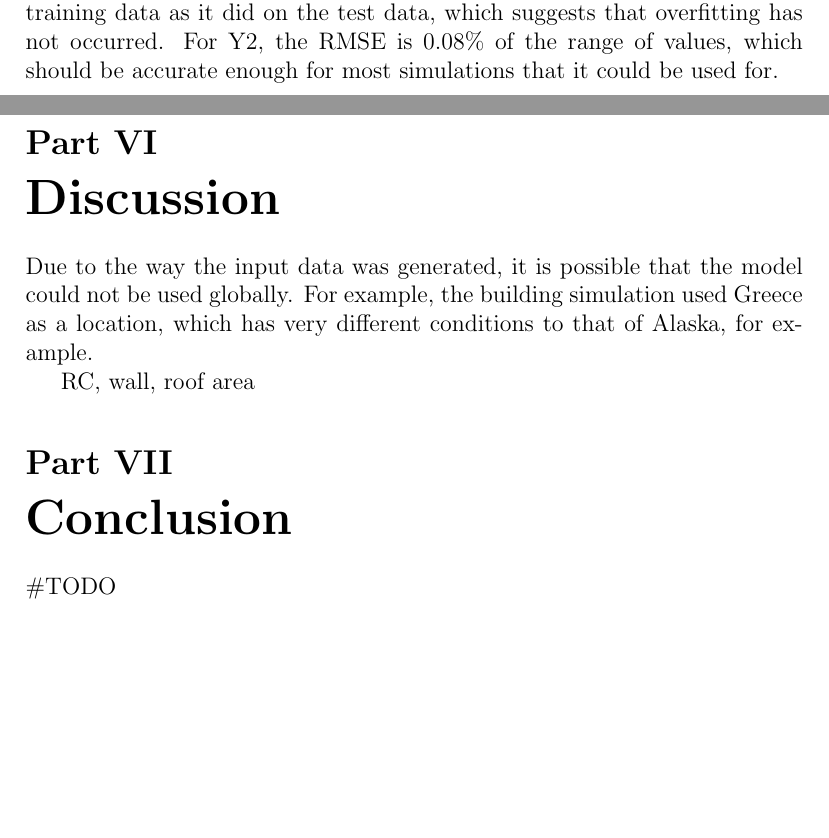
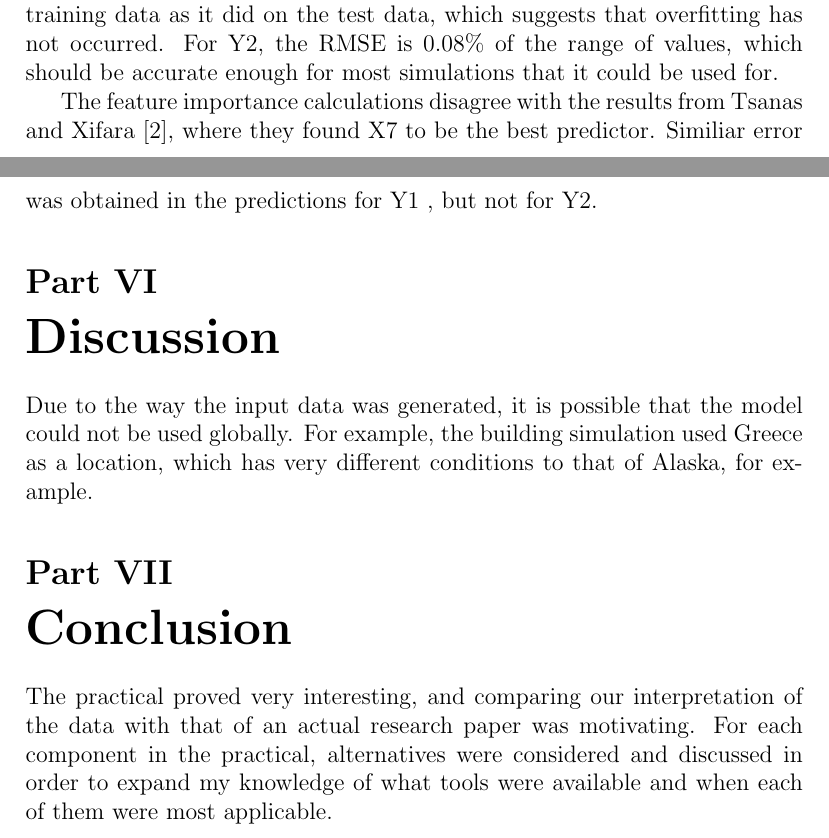
Before and after one commit to TheDuckGoesQuark/mlregression, a LaTeX document (report/report.tex): two parts of pages 15 and 16 of 17, joined at a grey line, cut so that both start at the same text, the shorter picture padded with empty space. The pictures show the PDF file report/report.pdf that the author committed with the source.

Commit message:
First draft done

```diff
--- a/report/report.tex
+++ b/report/report.tex
@@ -364,15 +366,17 @@ The model was trained on the training data with the max depth set to 6, and then
 
 The model seems to perform well with both outputs, and especially with Y1, based solely on the RMSE values. It performed just as well on the training data as it did on the test data, which suggests that overfitting has not occurred. For Y2, the RMSE is 0.08\% of the range of values, which should be accurate enough for most simulations that it could be used for.
 
+The feature importance calculations disagree with the results from Tsanas and Xifara \cite{tsanas_xifara_2012}, where they found X7 to be the best predictor. Similiar error was obtained in the predictions for Y1 , but not for Y2.
+
 \part{Discussion}
 
 Due to the way the input data was generated, it is possible that the model could not be used globally. For example, the building simulation used Greece as a location, which has very different conditions to that of Alaska, for example.
 
-RC, wall, roof area
-
 \part{Conclusion}
 
-\#TODO
+The practical proved very interesting, and comparing our interpretation of the data with that of an actual research paper was motivating. For each component in the practical, alternatives were considered and discussed in order to expand my knowledge of what tools were available and when each of them were most applicable.
+
+\pagebreak
 
 \bibliographystyle{unsrt}
 \bibliography{mybib}
```
Also changed, not shown: report/report.pdf, report/report.tex (8 more changed lines), 4 other files.
